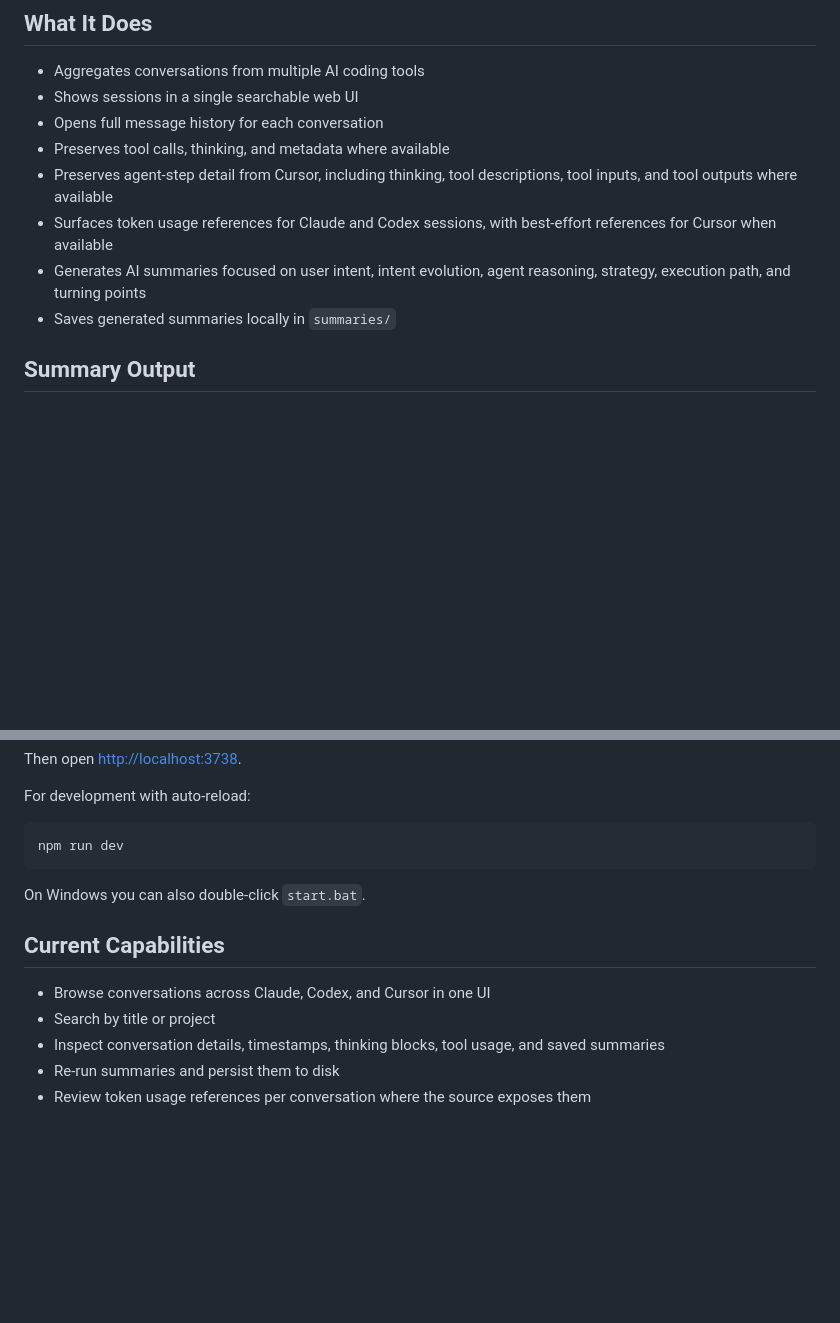
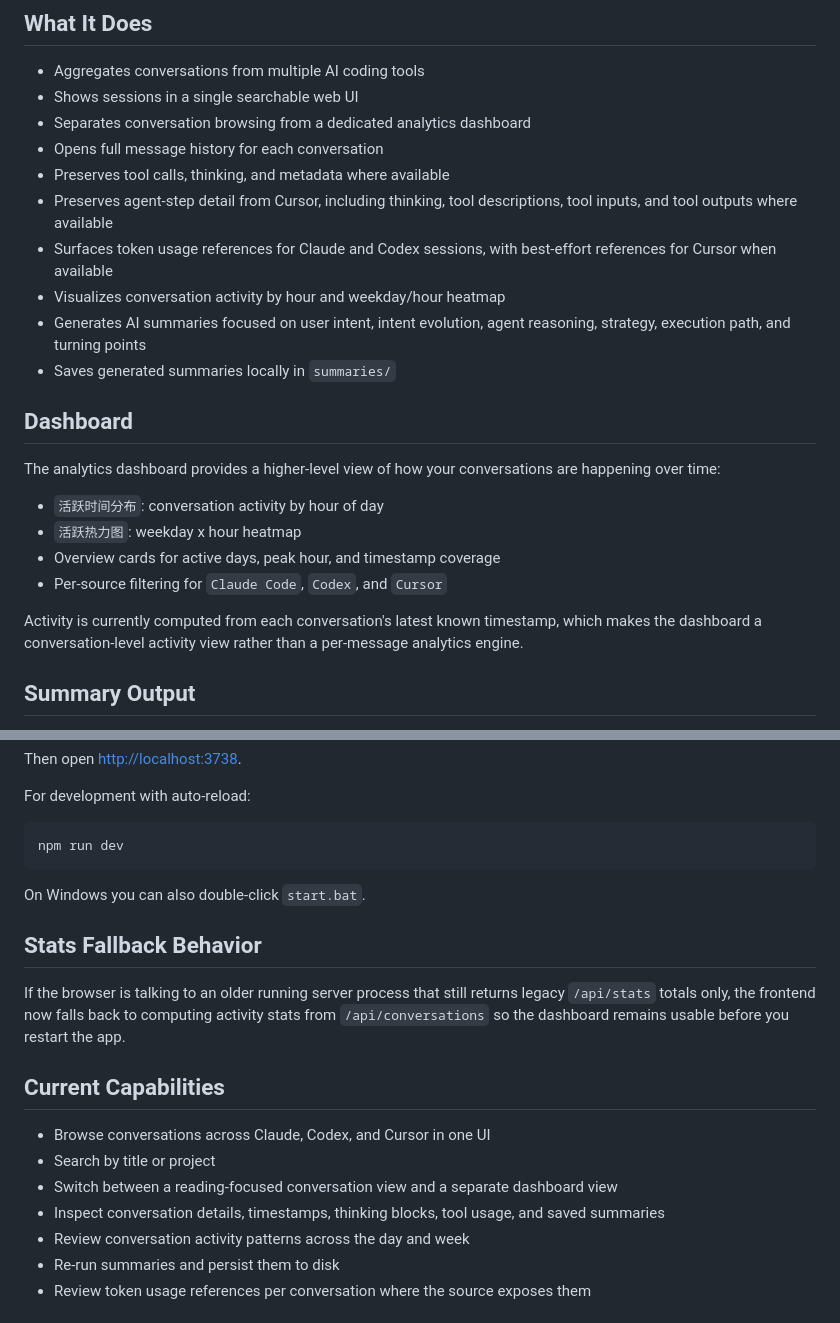
Before and after one commit to JasonXiao89/Chronicler, a Markdown page: README.md, 2 parts joined by grey strips. Rendered like a GitHub page; blank space fills up the shorter version.

Commit message:
Refresh README for the new analytics dashboard.
Document the dedicated dashboard view, conversation activity charts, and the frontend fallback that computes stats when an older server process still exposes legacy totals.

Made-with: Cursor

```diff
--- a/README.md
+++ b/README.md
@@ -8,12 +8,25 @@ Current version: `v0.7.0` (usable multi-source MVP, still evolving).
 
 - Aggregates conversations from multiple AI coding tools
 - Shows sessions in a single searchable web UI
+- Separates conversation browsing from a dedicated analytics dashboard
 - Opens full message history for each conversation
 - Preserves tool calls, thinking, and metadata where available
 - Preserves agent-step detail from Cursor, including thinking, tool descriptions, tool inputs, and tool outputs where available
 - Surfaces token usage references for Claude and Codex sessions, with best-effort references for Cursor when available
+- Visualizes conversation activity by hour and weekday/hour heatmap
 - Generates AI summaries focused on user intent, intent evolution, agent reasoning, strategy, execution path, and turning points
 - Saves generated summaries locally in `summaries/`
+
+## Dashboard
+
+The analytics dashboard provides a higher-level view of how your conversations are happening over time:
+
+- `活跃时间分布`: conversation activity by hour of day
+- `活跃热力图`: weekday x hour heatmap
+- Overview cards for active days, peak hour, and timestamp coverage
+- Per-source filtering for `Claude Code`, `Codex`, and `Cursor`
+
+Activity is currently computed from each conversation's latest known timestamp, which makes the dashboard a conversation-level activity view rather than a per-message analytics engine.
 
 ## Summary Output
 
@@ -90,11 +103,17 @@ npm run dev
 
 On Windows you can also double-click `start.bat`.
 
+## Stats Fallback Behavior
+
+If the browser is talking to an older running server process that still returns legacy `/api/stats` totals only, the frontend now falls back to computing activity stats from `/api/conversations` so the dashboard remains usable before you restart the app.
+
 ## Current Capabilities
 
 - Browse conversations across Claude, Codex, and Cursor in one UI
 - Search by title or project
+- Switch between a reading-focused conversation view and a separate dashboard view
 - Inspect conversation details, timestamps, thinking blocks, tool usage, and saved summaries
+- Review conversation activity patterns across the day and week
 - Re-run summaries and persist them to disk
 - Review token usage references per conversation where the source exposes them
 
```
